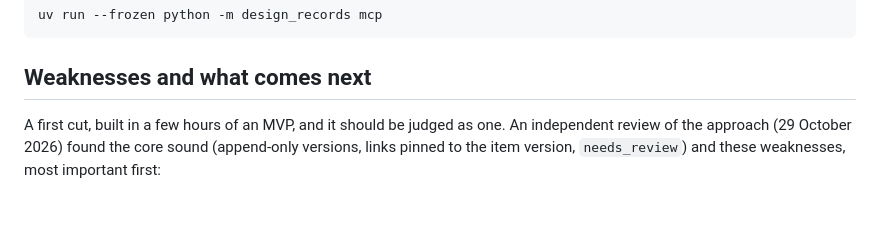
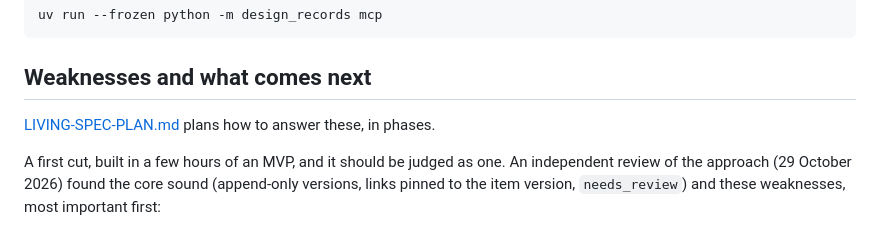
Before and after one commit to Sangrail/test, a Markdown page: docs/records/README.md, the part around the change. Rendered like a GitHub page; blank space fills up the shorter version.

```diff
--- a/docs/records/README.md
+++ b/docs/records/README.md
@@ -151,6 +151,8 @@ uv run --frozen python -m design_records mcp
 
 ## Weaknesses and what comes next
 
+[LIVING-SPEC-PLAN.md](LIVING-SPEC-PLAN.md) plans how to answer these, in phases.
+
 A first cut, built in a few hours of an MVP, and it should be judged as one. An independent review of the approach (29 October 2026) found the core sound (append-only versions, links pinned to the item version, `needs_review`) and these weaknesses, most important first:
 
 1. **The source does not merge.** The database is binary in git. Two branches that change records conflict on it, and git cannot resolve the conflict; `design.sql` helps review, not merging. The review recommends a deterministic text dump as the source, with SQLite built from it, and decision numbers allocated at merge time. The product owner chose the database as the source. With one writer this holds; with several, it is the first thing to break.
```
Also changed, not shown: docs/records/LIVING-SPEC-PLAN.md (added, +155 -0 lines).
